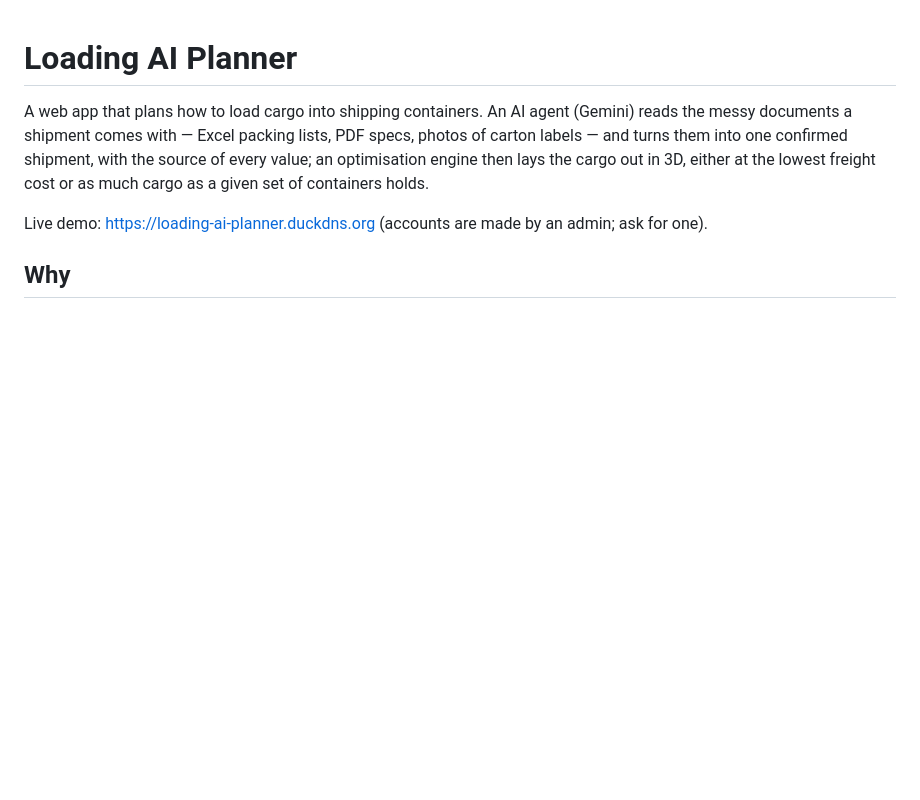
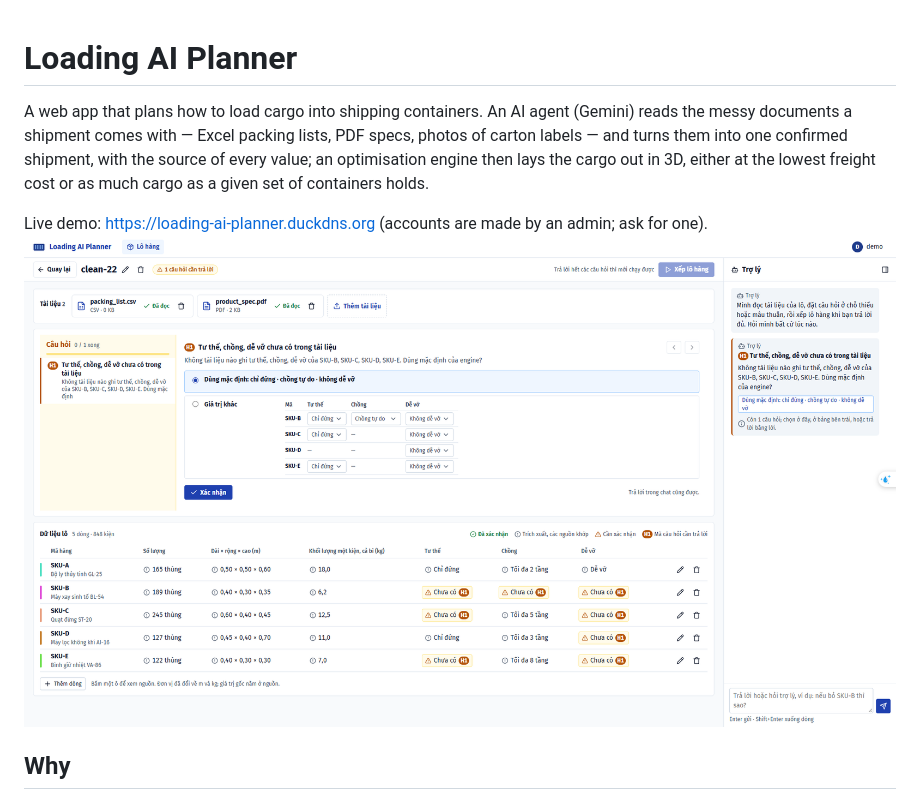
Before and after one commit to HieuQuang4438/loading-planner-ai-agent, a Markdown page: README.md, the part around the change. GitHub-like rendering; pictures changed too: docs/images/web-page.png (added); blank space fills up the shorter version.

Commit message:
repo: update README

```diff
--- a/README.md
+++ b/README.md
@@ -3,6 +3,7 @@
 A web app that plans how to load cargo into shipping containers. An AI agent (Gemini) reads the messy documents a shipment comes with — Excel packing lists, PDF specs, photos of carton labels — and turns them into one confirmed shipment, with the source of every value; an optimisation engine then lays the cargo out in 3D, either at the lowest freight cost or as much cargo as a given set of containers holds.
 
 Live demo: <https://loading-ai-planner.duckdns.org> (accounts are made by an admin; ask for one).
+![The live demo](docs/images/web-page.png)
 
 ## Why
 
```
